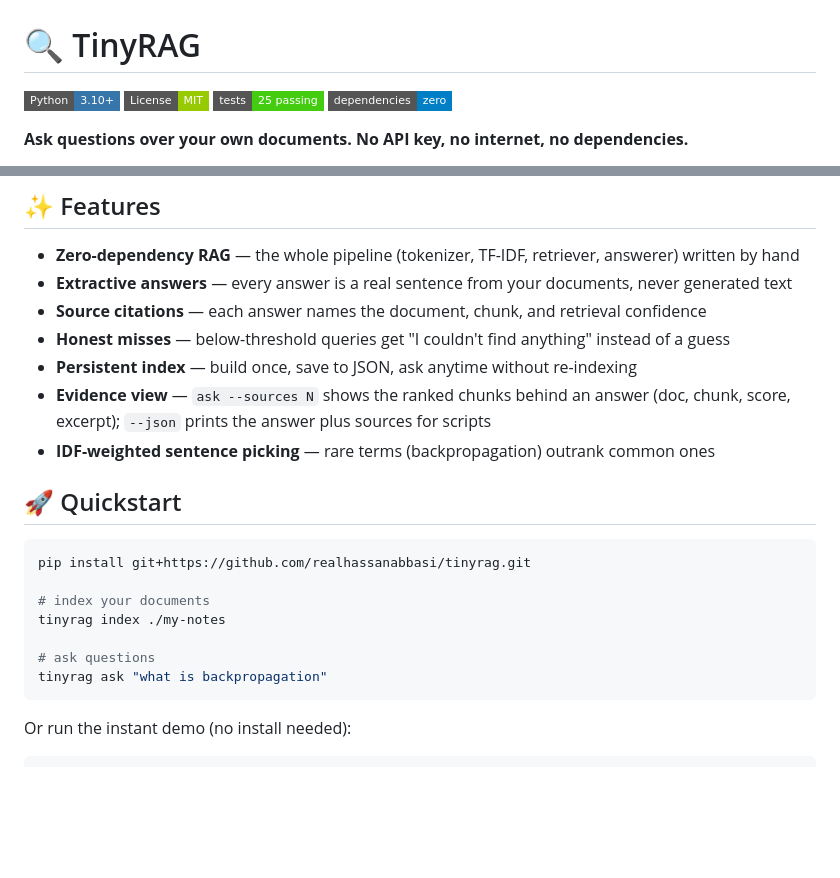
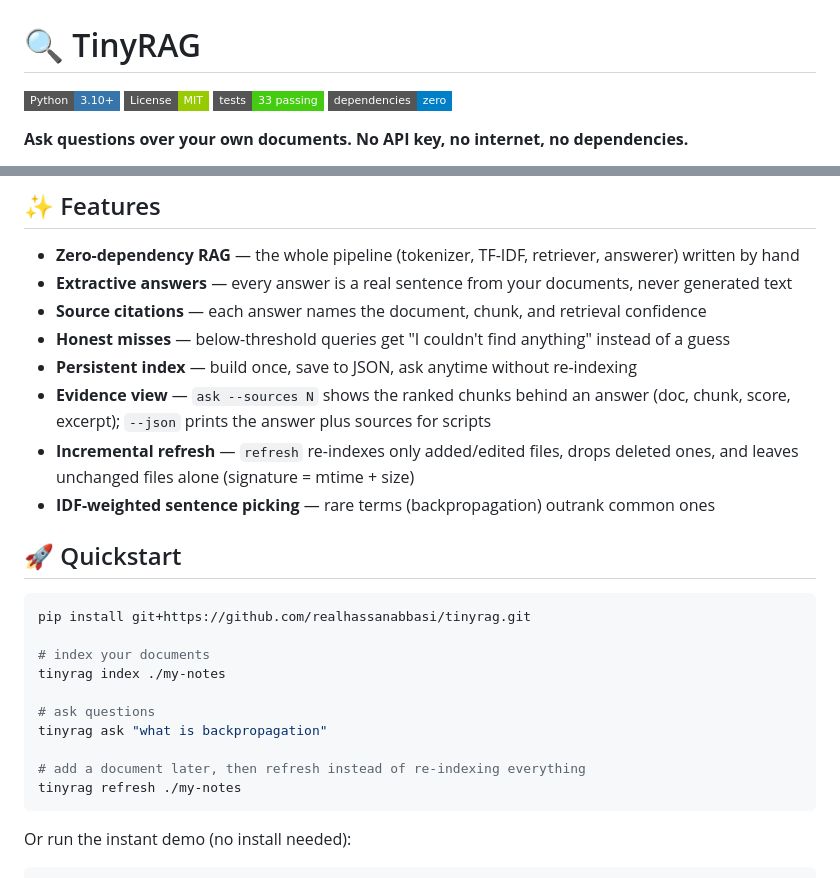
Before and after one commit to realhassanabbasi/tinyrag, a Markdown page: README.md, 2 parts joined by grey strips. Rendered like a GitHub page; badges without logos; blank space fills up the shorter version.

````diff
--- a/README.md
+++ b/README.md
@@ -2,7 +2,7 @@
 
 ![Python](https://img.shields.io/badge/Python-3.10%2B-3776AB?style=flat-square&logo=python&logoColor=white)
 ![License](https://img.shields.io/badge/License-MIT-green?style=flat-square)
-![Tests](https://img.shields.io/badge/tests-25%20passing-brightgreen?style=flat-square)
+![Tests](https://img.shields.io/badge/tests-33%20passing-brightgreen?style=flat-square)
 ![Deps](https://img.shields.io/badge/dependencies-zero-blue?style=flat-square)
 
 **Ask questions over your own documents. No API key, no internet, no dependencies.**
@@ -17,6 +17,7 @@ TinyRAG is a minimal Retrieval-Augmented Generation pipeline built **from scratc
 - **Honest misses** — below-threshold queries get "I couldn't find anything" instead of a guess
 - **Persistent index** — build once, save to JSON, ask anytime without re-indexing
 - **Evidence view** — `ask --sources N` shows the ranked chunks behind an answer (doc, chunk, score, excerpt); `--json` prints the answer plus sources for scripts
+- **Incremental refresh** — `refresh` re-indexes only added/edited files, drops deleted ones, and leaves unchanged files alone (signature = mtime + size)
 - **IDF-weighted sentence picking** — rare terms (backpropagation) outrank common ones
 
 ## 🚀 Quickstart
@@ -29,6 +30,9 @@ tinyrag index ./my-notes
 
 # ask questions
 tinyrag ask "what is backpropagation"
+
+# add a document later, then refresh instead of re-indexing everything
+tinyrag refresh ./my-notes
 ```
 
 Or run the instant demo (no install needed):
````
Also changed, not shown: other parts of README.md (+43 -3 lines).
